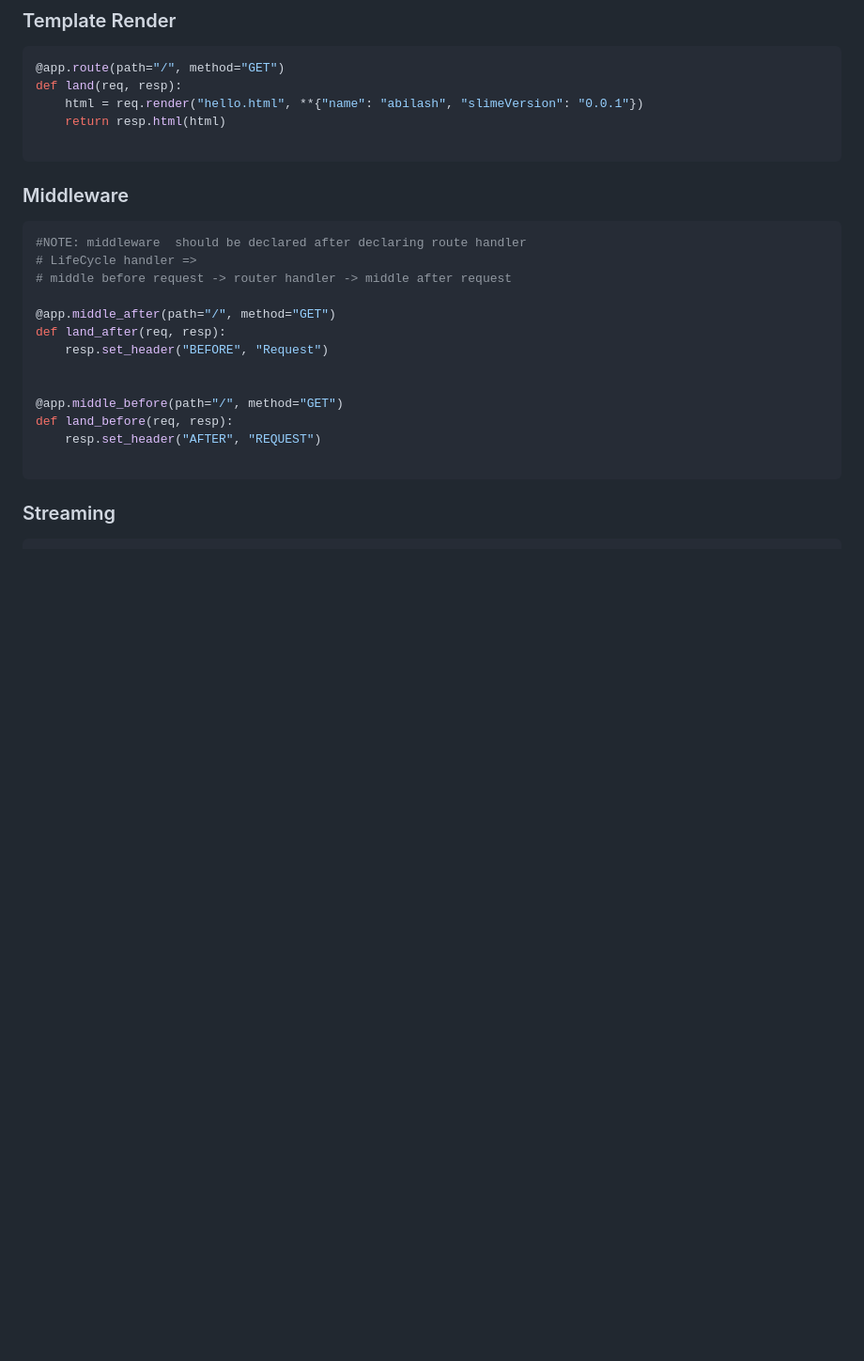
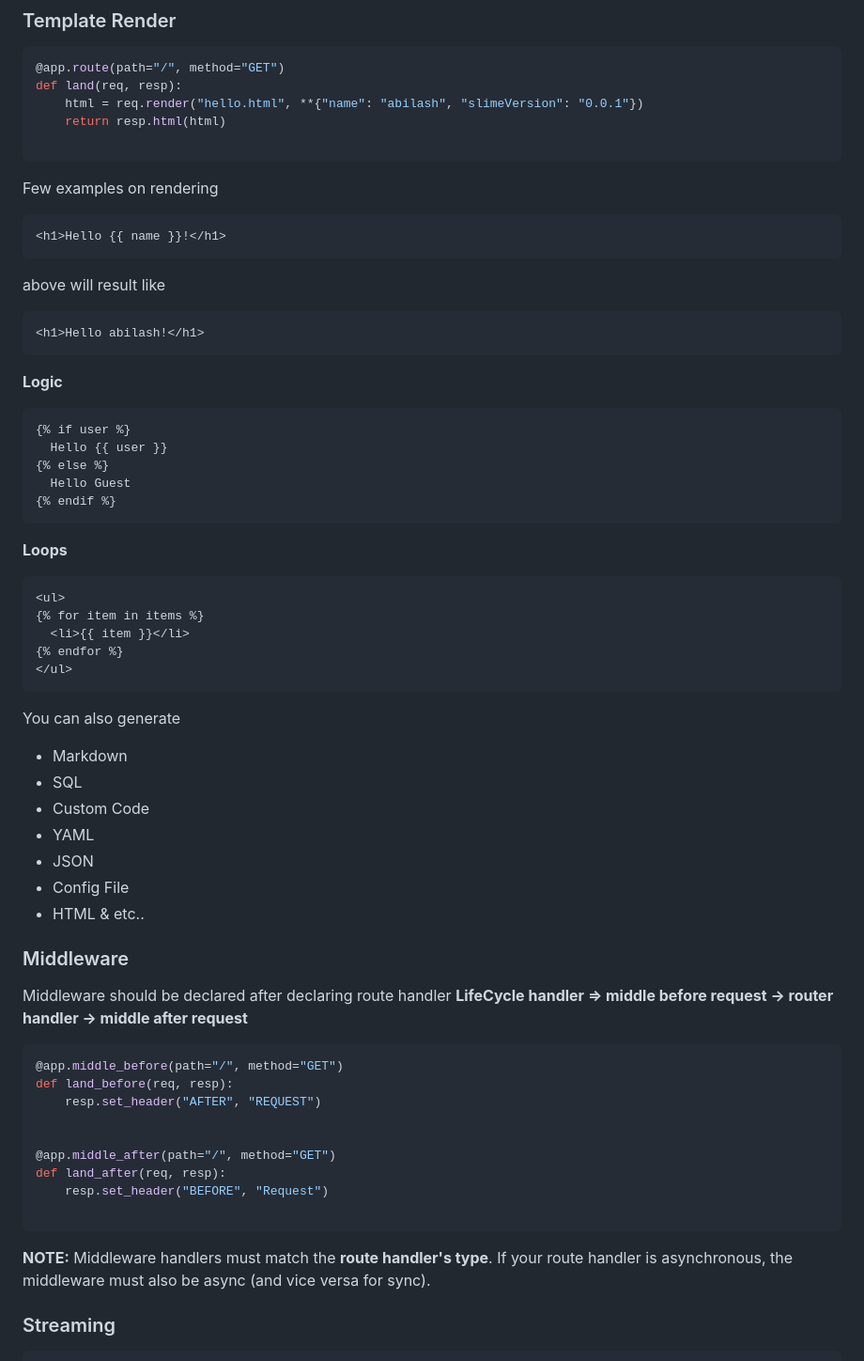
Before and after one commit to ATOMMAX-2001/Slime, a Markdown page: README.md, the part around one of its changes. Shown at 94% size. GitHub-like rendering; blank space fills up the shorter version.

````diff
--- a/README.md
+++ b/README.md
@@ -87,24 +162,59 @@ def land(req, resp):
     return resp.html(html)
 
 ```
+Few examples on rendering
+```html
+<h1>Hello {{ name }}!</h1>
+```
+above will result like
+```html
+<h1>Hello abilash!</h1>
+```
+**Logic**
+```html
+{% if user %}
+  Hello {{ user }}
+{% else %}
+  Hello Guest
+{% endif %}
+```
+**Loops**
+```html
+<ul>
+{% for item in items %}
+  <li>{{ item }}</li>
+{% endfor %}
+</ul>
+```
+
+You can also generate
+
+- Markdown
+- SQL
+- Custom Code
+- YAML
+- JSON
+- Config File
+- HTML & etc..
 
 ### Middleware
 
+Middleware  should be declared after declaring route handler
+**LifeCycle handler => middle before request -> router handler -> middle after request**
+
 ```python
-#NOTE: middleware  should be declared after declaring route handler
-# LifeCycle handler =>
-# middle before request -> router handler -> middle after request
+@app.middle_before(path="/", method="GET")
+def land_before(req, resp):
+    resp.set_header("AFTER", "REQUEST")
+
 
 @app.middle_after(path="/", method="GET")
 def land_after(req, resp):
     resp.set_header("BEFORE", "Request")
 
+```
 
-@app.middle_before(path="/", method="GET")
-def land_before(req, resp):
-    resp.set_header("AFTER", "REQUEST")
-
-```
+**NOTE:** Middleware handlers must match the **route handler's type**. If your route handler is asynchronous, the middleware must also be async (and vice versa for sync).
 
 ### Streaming
 
````
Also changed, not shown: other parts of README.md (+96 -7 lines).
